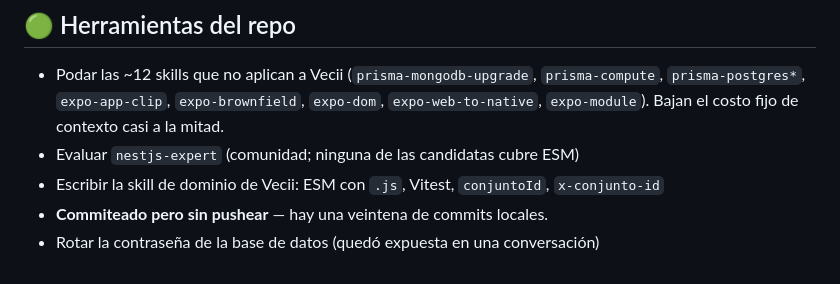
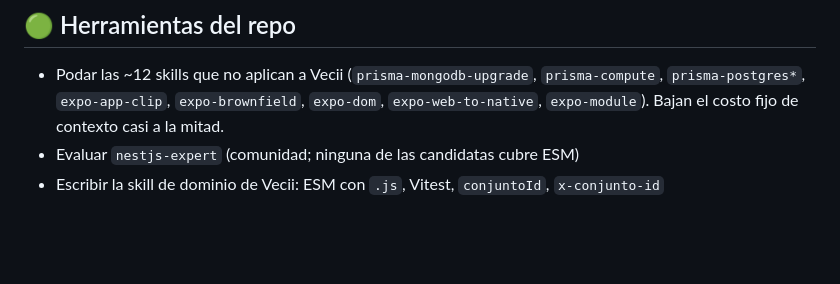
Before and after one commit to JoseRodriguez92/vecii-app, a Markdown page: docs/pendientes.md, the part around the change. Rendered like a GitHub page; blank space fills up the shorter version.

```diff
--- a/docs/pendientes.md
+++ b/docs/pendientes.md
@@ -251,5 +251,3 @@ haya datos de clientes reales, porque es una migración larga.
 - Evaluar `nestjs-expert` (comunidad; ninguna de las candidatas cubre ESM)
 - Escribir la skill de dominio de Vecii: ESM con `.js`, Vitest, `conjuntoId`,
   `x-conjunto-id`
-- **Commiteado pero sin pushear** — hay una veintena de commits locales.
-- Rotar la contraseña de la base de datos (quedó expuesta en una conversación)
```
Also changed, not shown: docs/estado-actual.md (+5 -3 lines).
